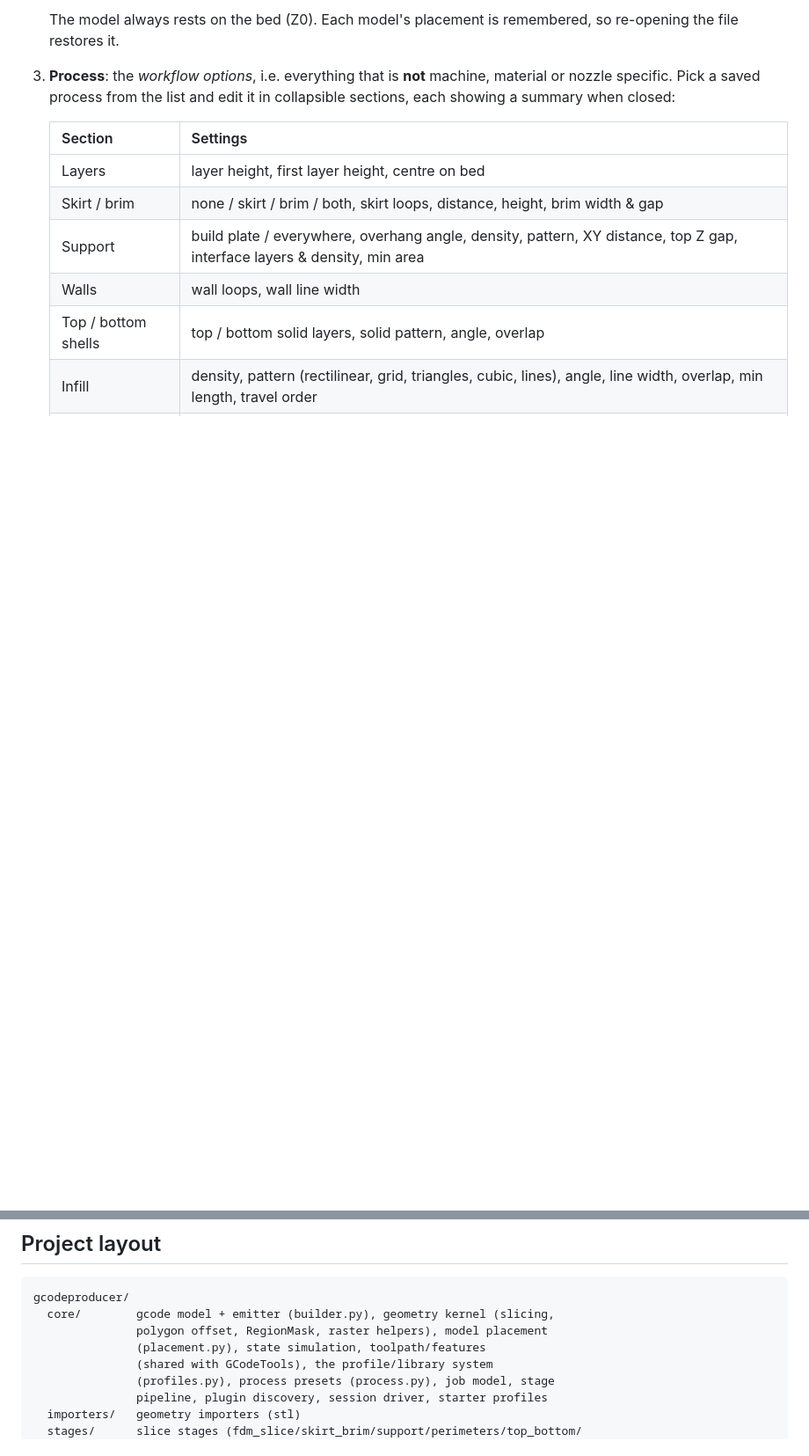
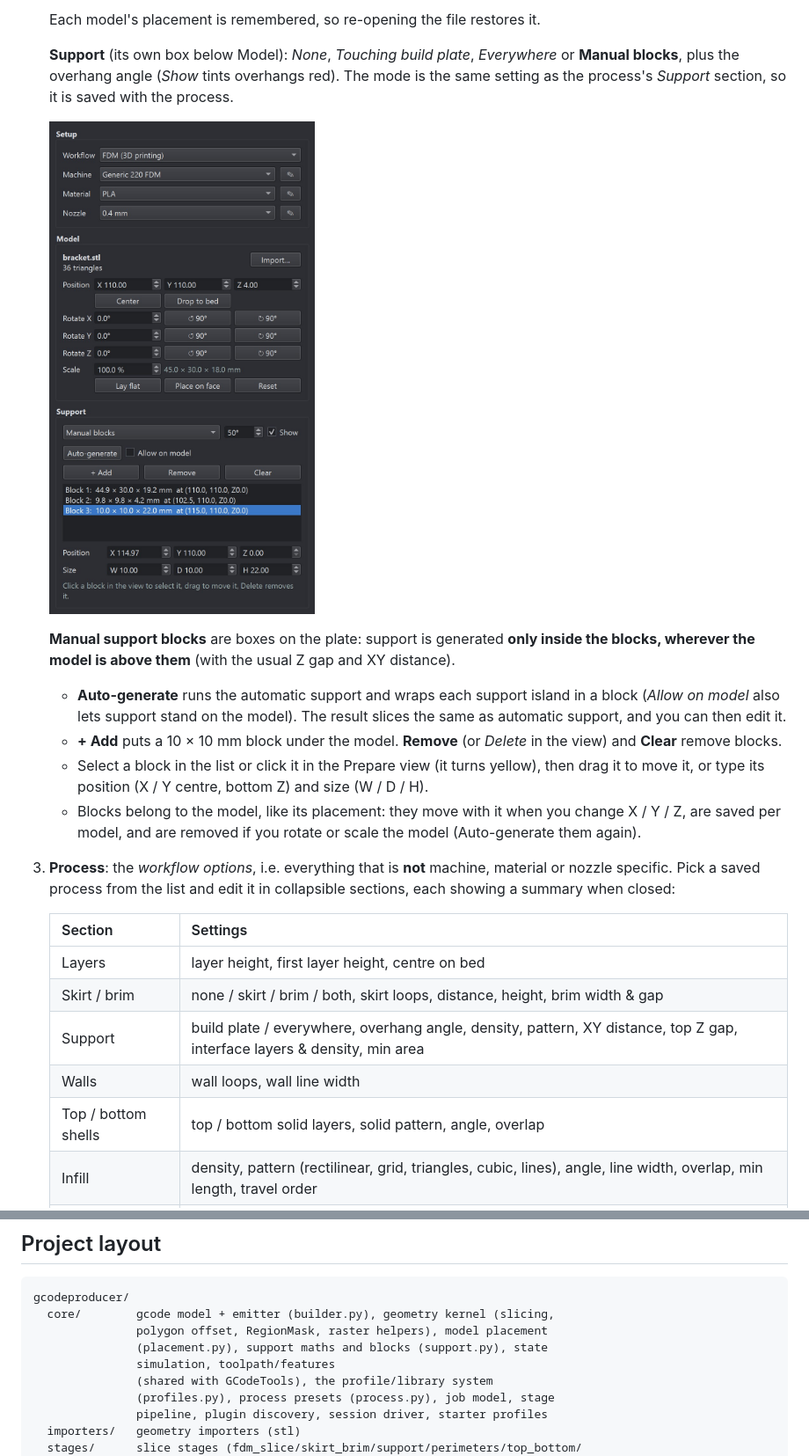
Before and after one commit to Switchleg1/GCodeProducer, a Markdown page: README.md, 2 parts joined by grey strips. Shown at 88% size. Drawn GitHub-style; pictures changed too: docs/support_panel.jpg (added); blank space fills up the shorter version.

```diff
--- a/README.md
+++ b/README.md
@@ -160,6 +162,27 @@ consumables, process and recent models are remembered.
 
-   The model always rests on the bed (Z0). Each model's placement is
-   remembered, so re-opening the file restores it.
+   Each model's placement is remembered, so re-opening the file restores it.
+
+   **Support** (its own box below Model): *None*, *Touching build plate*,
+   *Everywhere* or **Manual blocks**, plus the overhang angle (*Show* tints
+   overhangs red). The mode is the same setting as the process's *Support*
+   section, so it is saved with the process.
+
+   ![Support panel](docs/support_panel.jpg)
+
+   **Manual support blocks** are boxes on the plate: support is generated
+   **only inside the blocks, wherever the model is above them** (with the
+   usual Z gap and XY distance).
+   - **Auto-generate** runs the automatic support and wraps each support island
+     in a block (*Allow on model* also lets support stand on the model). The
+     result slices the same as automatic support, and you can then edit it.
+   - **+ Add** puts a 10 × 10 mm block under the model. **Remove** (or
+     *Delete* in the view) and **Clear** remove blocks.
+   - Select a block in the list or click it in the Prepare view (it turns
+     yellow), then drag it to move it, or type its position (X / Y centre,
+     bottom Z) and size (W / D / H).
+   - Blocks belong to the model, like its placement: they move with it when
+     you change X / Y / Z, are saved per model, and are removed if you rotate
+     or scale the model (Auto-generate them again).
 3. **Process**: the *workflow options*, i.e. everything that is **not** machine,
    material or nozzle specific. Pick a saved process from the list and edit it
    in collapsible sections, each showing a summary when closed:
@@ -253,7 +281,8 @@ class Brim(SliceStage):
 gcodeproducer/
   core/        gcode model + emitter (builder.py), geometry kernel (slicing,
                polygon offset, RegionMask, raster helpers), model placement
-               (placement.py), state simulation, toolpath/features
+               (placement.py), support maths and blocks (support.py), state
+               simulation, toolpath/features
                (shared with GCodeTools), the profile/library system
                (profiles.py), process presets (process.py), job model, stage
                pipeline, plugin discovery, session driver, starter profiles
```
Also changed, not shown: other parts of README.md (+19 -12 lines), docs/prepare.jpg, docs/preview.jpg, 13 other files.
